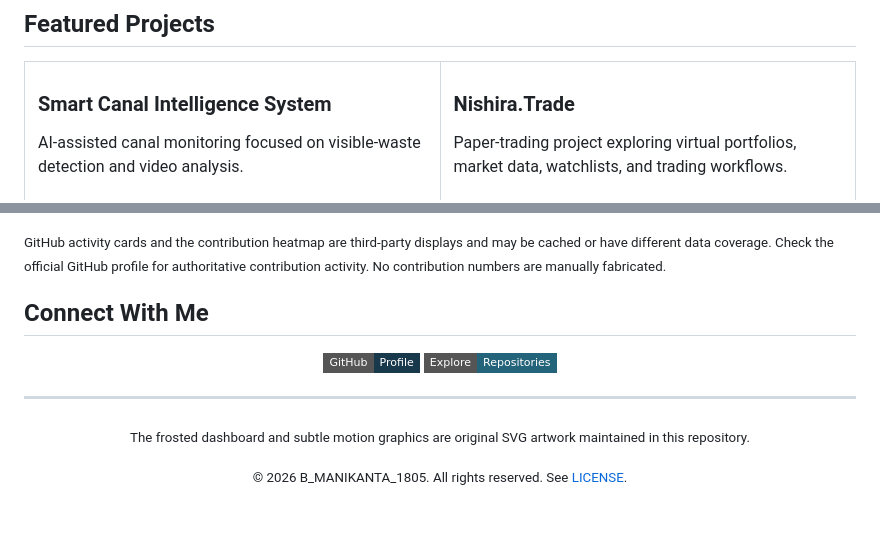
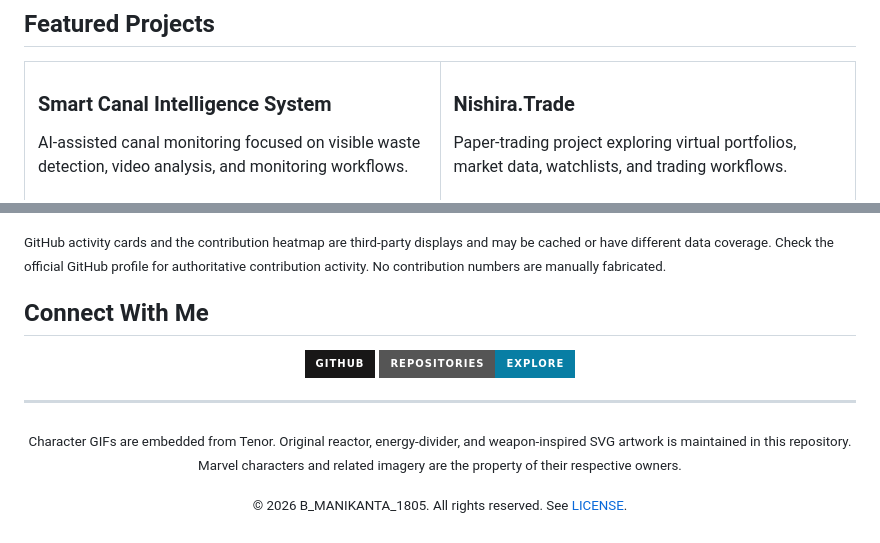
Before and after one commit to manikantakarthik30-blip/manikantakarthik30-blip, a Markdown page: README.md, 2 parts joined by grey strips. Rendered like a GitHub page; badges without logos.

Commit message:
Restore original profile README design

```diff
--- a/README.md
+++ b/README.md
@@ -55,5 +62,5 @@ I'm a B.Tech student in **Computer Science and Engineering (Data Science)** at *
   <tr>
     <td width="50%" valign="top">
       <h3>Smart Canal Intelligence System</h3>
-      AI-assisted canal monitoring focused on visible-waste detection and video analysis.
+      AI-assisted canal monitoring focused on visible waste detection, video analysis, and monitoring workflows.
       <br/><br/>
@@ -98,15 +115,14 @@ I'm a B.Tech student in **Computer Science and Engineering (Data Science)** at *
 
 <sub>GitHub activity cards and the contribution heatmap are third-party displays and may be cached or have different data coverage. Check the official GitHub profile for authoritative contribution activity. No contribution numbers are manually fabricated.</sub>
 
-
 ## Connect With Me
 
 <p align="center">
-  <a href="https://github.com/manikantakarthik30-blip"><img src="https://img.shields.io/badge/GitHub-Profile-18384B?style=flat-square&logo=github&logoColor=white" alt="GitHub profile" /></a>
-  <a href="https://github.com/manikantakarthik30-blip?tab=repositories"><img src="https://img.shields.io/badge/Explore-Repositories-24647A?style=flat-square&logo=github&logoColor=white" alt="Explore repositories" /></a>
+  <a href="https://github.com/manikantakarthik30-blip"><img src="https://img.shields.io/badge/GitHub-181717?style=for-the-badge&logo=github&logoColor=white" alt="GitHub profile" /></a>
+  <a href="https://github.com/manikantakarthik30-blip?tab=repositories"><img src="https://img.shields.io/badge/Repositories-Explore-087EA4?style=for-the-badge&logo=github" alt="Explore repositories" /></a>
 </p>
 
 ---
 
-<p align="center"><sub>The frosted dashboard and subtle motion graphics are original SVG artwork maintained in this repository.</sub></p>
+<p align="center"><sub>Character GIFs are embedded from Tenor. Original reactor, energy-divider, and weapon-inspired SVG artwork is maintained in this repository. Marvel characters and related imagery are the property of their respective owners.</sub></p>
 <p align="center"><sub>© 2026 B_MANIKANTA_1805. All rights reserved. See <a href="./LICENSE">LICENSE</a>.</sub></p>
```
Also changed, not shown: other parts of README.md (+53 -36 lines).
